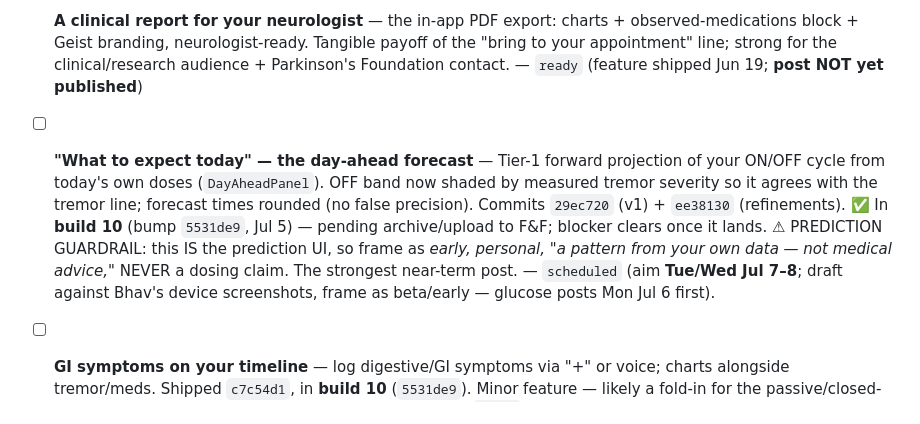
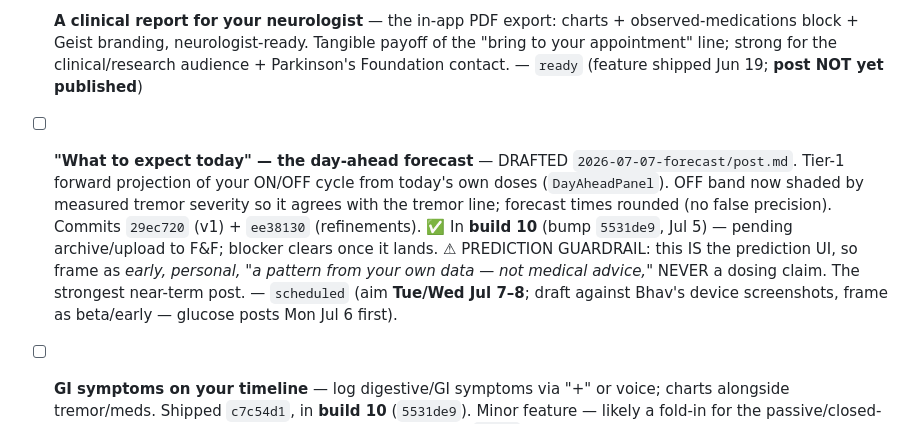
Before and after one commit to bhavbhasin/pd-companion, a Markdown page: marketing/linkedin/README.md, the part around the change. GitHub-like rendering.

Commit message:
Draft forecast LinkedIn post (#7); link draft in tracker

```diff
--- a/marketing/linkedin/README.md
+++ b/marketing/linkedin/README.md
@@ -36,7 +36,7 @@ when feature traction warrants it — cadence follows the building, not a fixed
 - [ ] **Glucose on your timeline (CGM + finger-prick)** — DRAFTED `2026-07-01-glucose/post.md`. Brand-agnostic CGM ingestion + finger-prick-via-Health, stacked/synced Tremor+Glucose panels, tap-hold crosshair. Feature shipped `6f488e0`, **live in build 9** (F&F) + **website already updated** (`13b5e40` CGM showcase). ⚠ No claim glucose predicts tremor (engine doesn't use it — step 1 = observe by eye). — `scheduled` (Mon Jul 6 AM; feature + site both live)
 
 - [ ] **A clinical report for your neurologist** — the in-app PDF export: charts + observed-medications block + Geist branding, neurologist-ready. Tangible payoff of the "bring to your appointment" line; strong for the clinical/research audience + Parkinson's Foundation contact. — `ready` (feature shipped Jun 19; **post NOT yet published**)
-- [ ] **"What to expect today" — the day-ahead forecast** — Tier-1 forward projection of your ON/OFF cycle from today's own doses (`DayAheadPanel`). OFF band now shaded by measured tremor severity so it agrees with the tremor line; forecast times rounded (no false precision). Commits `29ec720` (v1) + `ee38130` (refinements). ✅ In **build 10** (bump `5531de9`, Jul 5) — pending archive/upload to F&F; blocker clears once it lands. ⚠ PREDICTION GUARDRAIL: this IS the prediction UI, so frame as *early, personal, "a pattern from your own data — not medical advice,"* NEVER a dosing claim. The strongest near-term post. — `scheduled` (aim **Tue/Wed Jul 7–8**; draft against Bhav's device screenshots, frame as beta/early — glucose posts Mon Jul 6 first).
+- [ ] **"What to expect today" — the day-ahead forecast** — DRAFTED `2026-07-07-forecast/post.md`. Tier-1 forward projection of your ON/OFF cycle from today's own doses (`DayAheadPanel`). OFF band now shaded by measured tremor severity so it agrees with the tremor line; forecast times rounded (no false precision). Commits `29ec720` (v1) + `ee38130` (refinements). ✅ In **build 10** (bump `5531de9`, Jul 5) — pending archive/upload to F&F; blocker clears once it lands. ⚠ PREDICTION GUARDRAIL: this IS the prediction UI, so frame as *early, personal, "a pattern from your own data — not medical advice,"* NEVER a dosing claim. The strongest near-term post. — `scheduled` (aim **Tue/Wed Jul 7–8**; draft against Bhav's device screenshots, frame as beta/early — glucose posts Mon Jul 6 first).
 - [ ] **GI symptoms on your timeline** — log digestive/GI symptoms via "+" or voice; charts alongside tremor/meds. Shipped `c7c54d1`, in **build 10** (`5531de9`). Minor feature — likely a fold-in for the passive/closed-loop or timeline story rather than a standalone post. — `ready` (low priority)
 - [ ] **Ambient voice insight ("the magic")** — plain-language daily summary, hands-free. — `needs-feature`
 - [ ] **Insight intelligence architecture (the design fork)** — LLM proposes hypotheses → deterministic engine judges → LLM narrates; "we let the LLM imagine and explain, never be the statistician." Bhav's sequencing: after TestFlight post. See `docs/intelligence-architecture.md`. — `ready` (but hold per sequencing)
```
Also changed, not shown: 1 other file.
